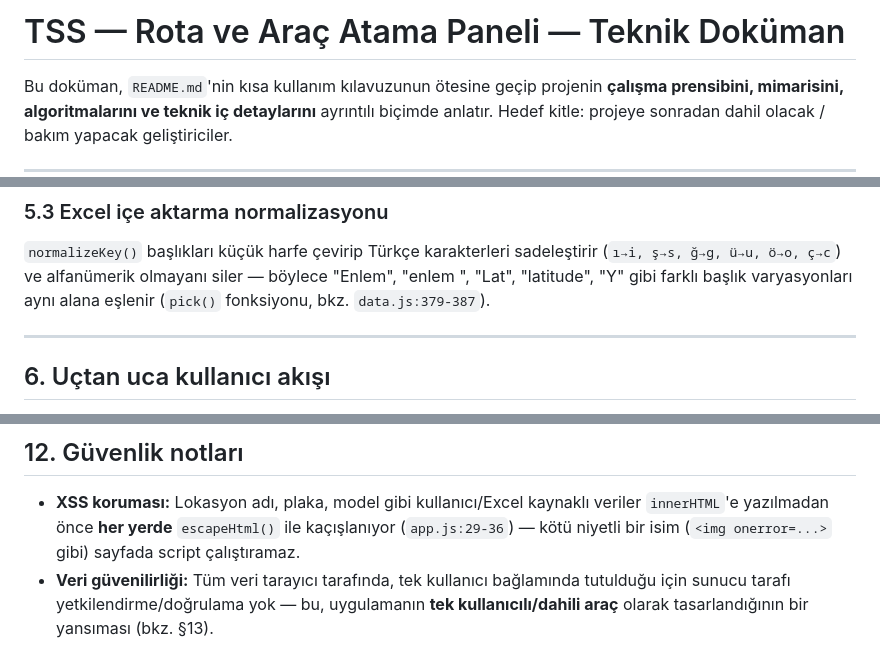
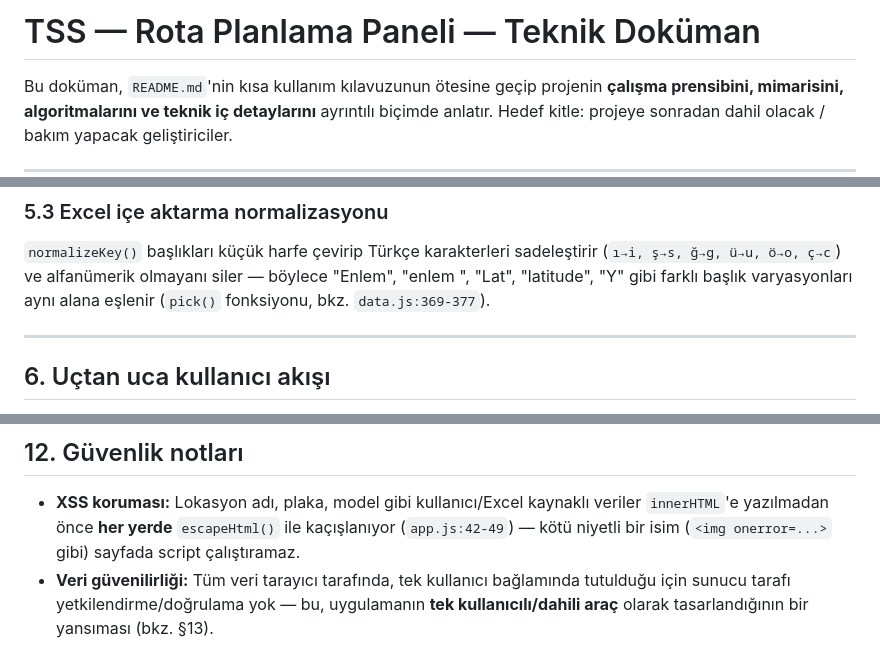
Before and after one commit to yusufesen1/tss, a Markdown page: TEKNIK-DOKUMAN.md, 3 parts joined by grey strips. Rendered like a GitHub page.

```diff
--- a/TEKNIK-DOKUMAN.md
+++ b/TEKNIK-DOKUMAN.md
@@ -1,4 +1,4 @@
-# TSS — Rota ve Araç Atama Paneli — Teknik Doküman
+# TSS — Rota Planlama Paneli — Teknik Doküman
 
 Bu doküman, `README.md`'nin kısa kullanım kılavuzunun ötesine geçip projenin **çalışma
 prensibini, mimarisini, algoritmalarını ve teknik iç detaylarını** ayrıntılı biçimde
@@ -225,7 +225,7 @@ Alan detayları:
 `normalizeKey()` başlıkları küçük harfe çevirip Türkçe karakterleri sadeleştirir
 (`ı→i, ş→s, ğ→g, ü→u, ö→o, ç→c`) ve alfanümerik olmayanı siler — böylece
 "Enlem", "enlem ", "Lat", "latitude", "Y" gibi farklı başlık varyasyonları aynı
-alana eşlenir (`pick()` fonksiyonu, bkz. `data.js:379-387`).
+alana eşlenir (`pick()` fonksiyonu, bkz. `data.js:369-377`).
 
 ---
 
@@ -844,7 +864,7 @@ tabloyu **canlı** yeniden çizer.
 
 - **XSS koruması:** Lokasyon adı, plaka, model gibi kullanıcı/Excel
   kaynaklı veriler `innerHTML`'e yazılmadan önce **her yerde**
-  `escapeHtml()` ile kaçışlanıyor (`app.js:29-36`) — kötü niyetli bir isim
+  `escapeHtml()` ile kaçışlanıyor (`app.js:42-49`) — kötü niyetli bir isim
   (`<img onerror=...>` gibi) sayfada script çalıştıramaz.
 - **Veri güvenilirliği:** Tüm veri tarayıcı tarafında, tek kullanıcı
   bağlamında tutulduğu için sunucu tarafı yetkilendirme/doğrulama yok —
```
Also changed, not shown: other parts of TEKNIK-DOKUMAN.md (+35 -14 lines), README.md (+2 -2 lines).
